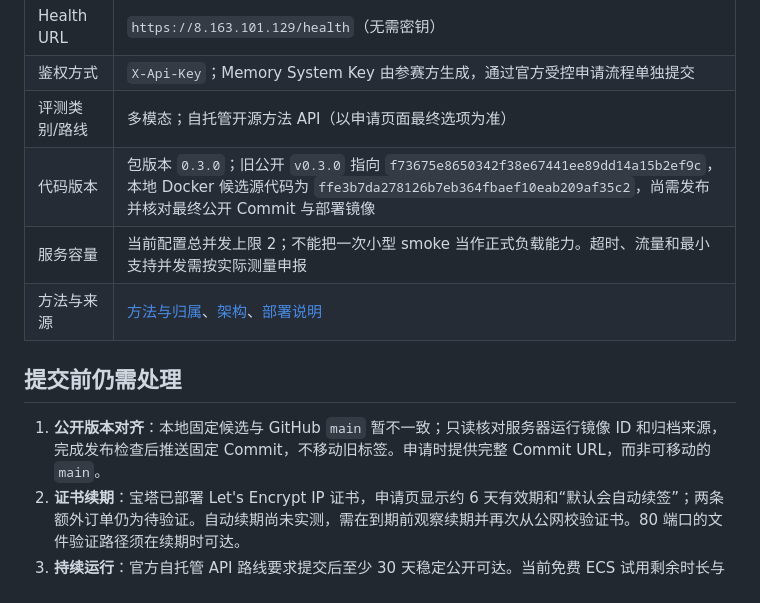
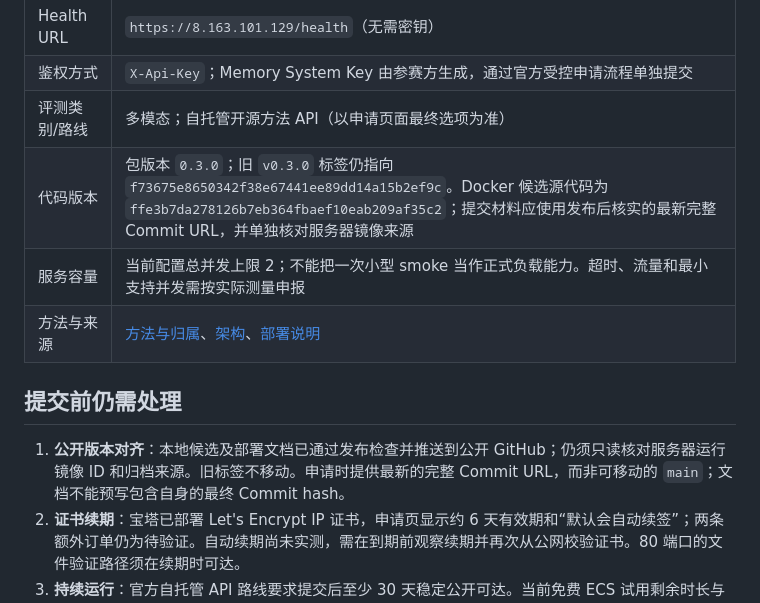
Before and after one commit to PureGachi/multimodal-memory-demo, a Markdown page: docs/SERVER_HANDOFF_2026-10-29.md, the part around the change. GitHub-like rendering.

Commit message:
docs: clarify public commit handoff

```diff
--- a/docs/SERVER_HANDOFF_2026-10-29.md
+++ b/docs/SERVER_HANDOFF_2026-10-29.md
@@ -21,13 +21,13 @@
 | Health URL | `https://8.163.101.129/health`（无需密钥） |
 | 鉴权方式 | `X-Api-Key`；Memory System Key 由参赛方生成，通过官方受控申请流程单独提交 |
 | 评测类别/路线 | 多模态；自托管开源方法 API（以申请页面最终选项为准） |
-| 代码版本 | 包版本 `0.3.0`；旧公开 `v0.3.0` 指向 `f73675e8650342f38e67441ee89dd14a15b2ef9c`，本地 Docker 候选源代码为 `ffe3b7da278126b7eb364fbaef10eab209af35c2`，尚需发布并核对最终公开 Commit 与部署镜像 |
+| 代码版本 | 包版本 `0.3.0`；旧 `v0.3.0` 标签仍指向 `f73675e8650342f38e67441ee89dd14a15b2ef9c`。Docker 候选源代码为 `ffe3b7da278126b7eb364fbaef10eab209af35c2`；提交材料应使用发布后核实的最新完整 Commit URL，并单独核对服务器镜像来源 |
 | 服务容量 | 当前配置总并发上限 2；不能把一次小型 smoke 当作正式负载能力。超时、流量和最小支持并发需按实际测量申报 |
 | 方法与来源 | [方法与归属](METHOD.md)、[架构](ARCHITECTURE.md)、[部署说明](../deploy/README.md) |
 
 ## 提交前仍需处理
 
-1. **公开版本对齐**：本地固定候选与 GitHub `main` 暂不一致；只读核对服务器运行镜像 ID 和归档来源，完成发布检查后推送固定 Commit，不移动旧标签。申请时提供完整 Commit URL，而非可移动的 `main`。
+1. **公开版本对齐**：本地候选及部署文档已通过发布检查并推送到公开 GitHub；仍须只读核对服务器运行镜像 ID 和归档来源。旧标签不移动。申请时提供最新的完整 Commit URL，而非可移动的 `main`；文档不能预写包含自身的最终 Commit hash。
 2. **证书续期**：宝塔已部署 Let's Encrypt IP 证书，申请页显示约 6 天有效期和“默认会自动续签”；两条额外订单仍为待验证。自动续期尚未实测，需在到期前观察续期并再次从公网校验证书。80 端口的文件验证路径须在续期时可达。
 3. **持续运行**：官方自托管 API 路线要求提交后至少 30 天稳定公开可达。当前免费 ECS 试用剩余时长与此要求未对齐；须确认续费/转付费或其他持续运行安排，并留意出网流量费用。
 4. **正式数据**：当前路径名和内容是服务器 smoke。正式 Full 前，按 [数据保留流程](DATA_RETENTION.md) 登记独立评测运行目录及责任人；不要误把更改 `MEMORY_DATA_DIR` 当成数据迁移。任务完成后 30 天内处理正式数据及派生副本。
```
Also changed, not shown: docs/DEPLOYMENT_READINESS.md (+1 -1 lines).
